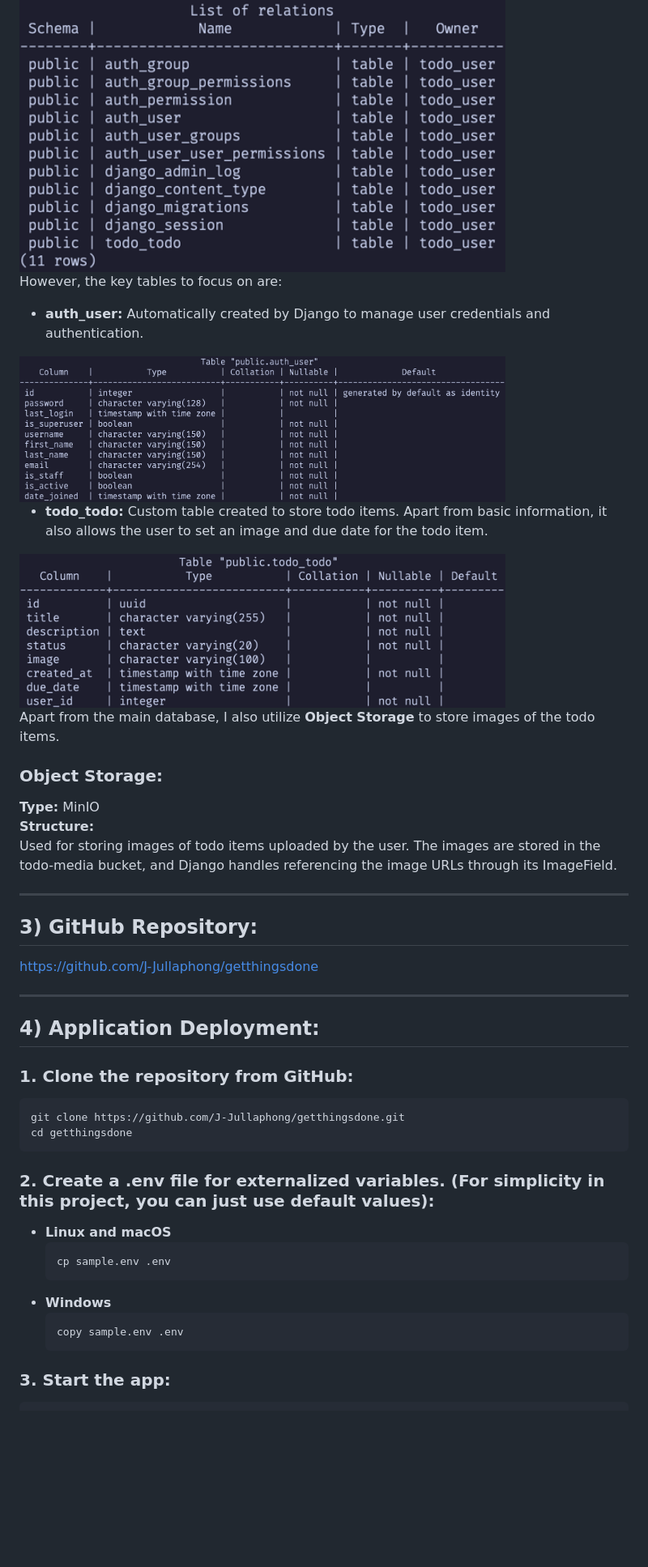
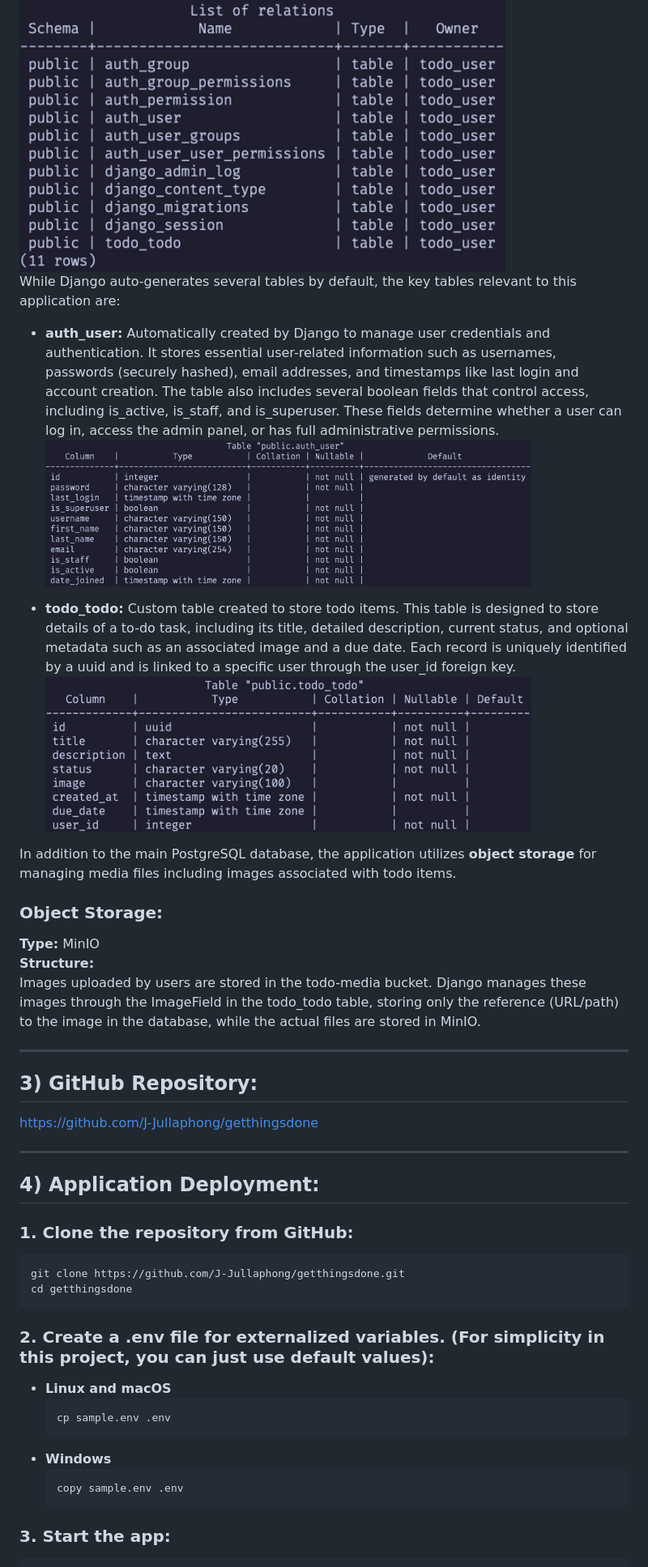
Before and after one commit to J-Jullaphong/getthingsdone, a Markdown page: README.md, the part around one of its changes. Shown at 81% size. Drawn GitHub-style; blank space fills up the shorter version.

````diff
--- a/README.md
+++ b/README.md
@@ -21,35 +34,56 @@ The application uses PostgreSQL for storing both authentication and todo-related
 
 <img src="images/db-tables.png" width="600" alt="Overall view of database tables used in the application"/>
 
-However, the key tables to focus on are:
+While Django auto-generates several tables by default, the key tables relevant
+to this application are:
 
-- **auth_user:** Automatically created by Django to manage user credentials and authentication.
-<img src="images/user-schema.png" width="600" alt="Schema of Django's built-in auth_user table"/>
+- **auth_user:** Automatically created by Django to manage user credentials and
+  authentication. It stores essential user-related information such as
+  usernames, passwords (securely hashed), email addresses, and timestamps like
+  last login and account creation. The table also includes several boolean
+  fields that control access, including is_active, is_staff, and is_superuser.
+  These fields determine whether a user can log in, access the admin panel, or
+  has full administrative permissions.
+  <img src="images/user-schema.png" width="600" alt="Schema of Django's built-in auth_user table"/>
 
-- **todo_todo:** Custom table created to store todo items. Apart from basic information, it also allows the user to set an image and due date for the todo item.
-<img src="images/todo-schema.png" width="600" alt="Schema of the custom todo_todo table for storing todo items"/>
+- **todo_todo:** Custom table created to store todo items. This table is
+  designed to store details of a to-do task, including its title, detailed
+  description, current status, and optional metadata such as an associated
+  image and a due date. Each record is uniquely identified by a uuid and is
+  linked to a specific user through the user_id foreign key.
+  <img src="images/todo-schema.png" width="600" alt="Schema of the custom todo_todo table for storing todo items"/>
 
-Apart from the main database, I also utilize **Object Storage** to store images of the todo items.
+In addition to the main PostgreSQL database, the application utilizes **object
+storage** for managing media files including images associated with todo items.
 
 ### **Object Storage:**
+
 **Type:** MinIO
 **Structure:**
-Used for storing images of todo items uploaded by the user. The images are stored in the todo-media bucket, and Django handles referencing the image URLs through its ImageField.
+Images uploaded by users are stored in the todo-media bucket. Django manages
+these images through the ImageField in the todo_todo table, storing only the
+reference (URL/path) to the image in the database, while the actual files
+are stored in MinIO.
 
 ---
 
 ## 3) GitHub Repository:
+
 [https://github.com/J-Jullaphong/getthingsdone](https://github.com/J-Jullaphong/getthingsdone)
 
 ---
 
 ## 4) Application Deployment:
+
 ### 1. Clone the repository from GitHub:
+
 ```bash
 git clone https://github.com/J-Jullaphong/getthingsdone.git
 cd getthingsdone
 ```
+
 ### 2. Create a .env file for externalized variables. (For simplicity in this project, you can just use default values):
+
 - **Linux and macOS**
   ```bash
   cp sample.env .env
@@ -58,4 +92,5 @@ cd getthingsdone
   ```bash
   copy sample.env .env
   ```
+
 ### 3. Start the app:
````
Also changed, not shown: other parts of README.md (+87 -29 lines).
